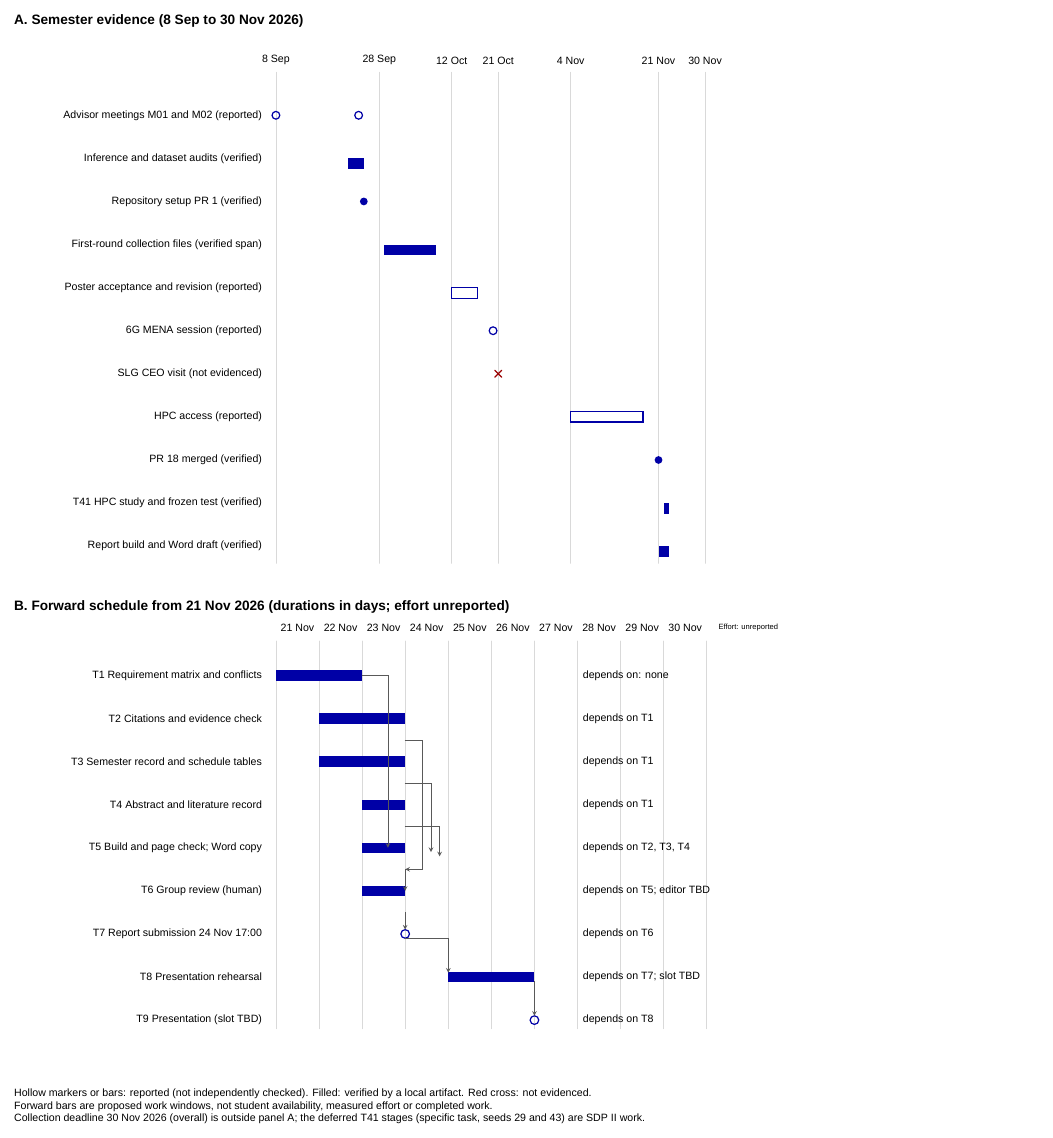
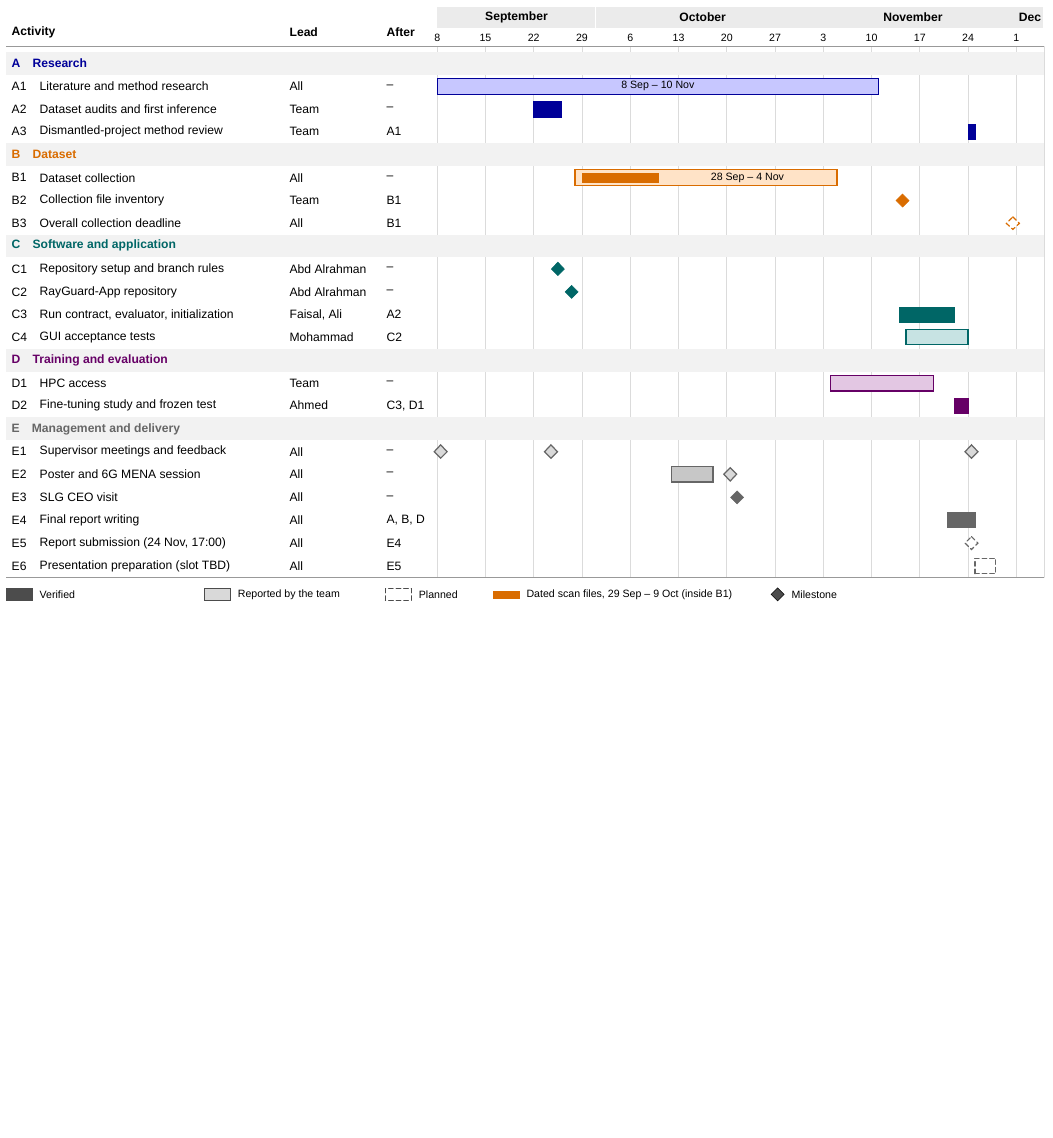
Before and after one commit to abdalrahman-ismaik/SDP-I-RayGuard, a LaTeX figure (docs/report/figures/gantt.tex): the whole page, the shorter picture padded with empty space. Compiled offline with XeLaTeX; a missing font is replaced by an installed copy or a similar font.

Commit message:
docs(report): landscape Gantt chart and schedule update

```diff
--- a/docs/report/figures/gantt.tex
+++ b/docs/report/figures/gantt.tex
@@ -2,68 +2,110 @@
 \usepackage{fontspec}
 \setsansfont{Arial}
 \begin{document}
-\begin{tikzpicture}[font=\sffamily\scriptsize, >=stealth, line cap=round]
-% Panel A: semester evidence. Day 0 = 8 Sep 2026; 0.12 cm per day.
-% Markers are dates of recorded events, not effort or hours.
-\def\sA{0.12}
-\node[anchor=west,font=\sffamily\small\bfseries] at (-6.2,1.2){A. Semester evidence (8 Sep to 30 Nov 2026)};
-\foreach \d/\lab in {0/8 Sep,20/28 Sep,34/12 Oct,43/21 Oct,57/4 Nov,74/21 Nov,83/30 Nov}{
-  \draw[gray!30] (\sA*\d,0)--(\sA*\d,-11.4);
-  \node[anchor=south,rotate=0] at (\sA*\d,0.05){\lab};}
-\foreach \y/\lab in {-1/Advisor meetings M01 and M02 (reported),-2/Inference and dataset audits (verified),-3/Repository setup PR 1 (verified),-4/First-round collection files (verified span),-5/Poster acceptance and revision (reported),-6/6G MENA session (reported),-7/SLG CEO visit (not evidenced),-8/HPC access (reported),-9/PR 18 merged (verified),-10/T41 HPC study and frozen test (verified),-11/Report build and Word draft (verified)}{
-  \node[anchor=east] at (-0.2,\y){\lab};}
-% Milestones: filled = verified, hollow = reported, cross = not evidenced
-\foreach \d in {0,16}{\draw[blue!65!black,thick] (\sA*\d,-1) circle[x radius=0.09,y radius=0.09];}
-\fill[blue!65!black] (\sA*14,-2) rectangle (\sA*17,-2.25);
-\fill[blue!65!black] (\sA*17,-3) circle[x radius=0.09,y radius=0.09];
-\fill[blue!65!black] (\sA*21,-4) rectangle (\sA*31,-4.25);
-\draw[blue!65!black,thick] (\sA*34,-5) rectangle (\sA*39,-5.25);
-\draw[blue!65!black,thick] (\sA*42,-6) circle[x radius=0.09,y radius=0.09];
-\draw[red!60!black,thick] (\sA*43-0.08,-7.08)--(\sA*43+0.08,-6.92);
-\draw[red!60!black,thick] (\sA*43-0.08,-6.92)--(\sA*43+0.08,-7.08);
-\draw[blue!65!black,thick] (\sA*57,-8.12) rectangle (\sA*71,-7.88);
-\fill[blue!65!black] (\sA*74,-9) circle[x radius=0.09,y radius=0.09];
-\fill[blue!65!black] (\sA*75,-10) rectangle (\sA*76,-10.25);
-\fill[blue!65!black] (\sA*74,-11) rectangle (\sA*76,-11.25);
-% Panel B: forward schedule from 21 Nov 2026. Day 0 = 21 Nov; 1.0 cm per day.
-\node[anchor=west,font=\sffamily\small\bfseries] at (-6.2,-12.4){B. Forward schedule from 21 Nov 2026 (durations in days; effort unreported)};
-\foreach \d in {0,...,9}{
-  \pgfmathtruncatemacro{\day}{21+\d}
-  \draw[gray!30] (\d,-13.2)--(\d,-22.2);
-  \node[anchor=south] at (\d+0.5,-13.1){\day\ Nov};}
-\draw[gray!30] (10,-13.2)--(10,-22.2);
-\node[anchor=south west,font=\sffamily\tiny] at (10.15,-13.1){Effort: unreported};
-% Task rows: name, start, end (days), dependency text
-\foreach \y/\lab in {-14/T1 Requirement matrix and conflicts,-15/T2 Citations and evidence check,-16/T3 Semester record and schedule tables,-17/T4 Abstract and literature record,-18/T5 Build and page check; Word copy,-19/T6 Group review (human),-20/T7 Report submission 24 Nov 17:00,-21/T8 Presentation rehearsal,-22/T9 Presentation (slot TBD)}{
-  \node[anchor=east] at (-0.2,\y){\lab};}
-\fill[blue!65!black] (0,-14.12) rectangle (2,-13.88);
-\fill[blue!65!black] (1,-15.12) rectangle (3,-14.88);
-\fill[blue!65!black] (1,-16.12) rectangle (3,-15.88);
-\fill[blue!65!black] (2,-17.12) rectangle (3,-16.88);
-\fill[blue!65!black] (2,-18.12) rectangle (3,-17.88);
-\fill[blue!65!black] (2,-19.12) rectangle (3,-18.88);
-\draw[blue!65!black,thick] (3,-20) circle[x radius=0.1,y radius=0.1];
-\fill[blue!65!black] (4,-21.12) rectangle (6,-20.88);
-\draw[blue!65!black,thick] (6,-22) circle[x radius=0.1,y radius=0.1];
-% Dependencies
-\draw[->,gray!70!black] (2,-14)--(2.6,-14)--(2.6,-18);
-\draw[->,gray!70!black] (3,-15.5)--(3.4,-15.5)--(3.4,-18.5)--(3,-18.5);
-\draw[->,gray!70!black] (3,-16.5)--(3.6,-16.5)--(3.6,-18.1);
-\draw[->,gray!70!black] (3,-17.5)--(3.8,-17.5)--(3.8,-18.2);
-\draw[->,gray!70!black] (3,-18.5)--(3,-19.0);
-\draw[->,gray!70!black] (3,-19.5)--(3,-19.9);
-\draw[->,gray!70!black] (3,-20.1)--(4,-20.1)--(4,-20.9);
-\draw[->,gray!70!black] (6,-21.1)--(6,-21.9);
-% Responsibility and dependency notes
-\node[anchor=west] at (7.0,-14){depends on: none};
-\node[anchor=west] at (7.0,-15){depends on T1};
-\node[anchor=west] at (7.0,-16){depends on T1};
-\node[anchor=west] at (7.0,-17){depends on T1};
-\node[anchor=west] at (7.0,-18){depends on T2, T3, T4};
-\node[anchor=west] at (7.0,-19){depends on T5; editor TBD};
-\node[anchor=west] at (7.0,-20){depends on T6};
-\node[anchor=west] at (7.0,-21){depends on T7; slot TBD};
-\node[anchor=west] at (7.0,-22){depends on T8};
-\node[anchor=west,align=left] at (-6.2,-24){Hollow markers or bars: reported (not independently checked). Filled: verified by a local artifact. Red cross: not evidenced.\\Forward bars are proposed work windows, not student availability, measured effort or completed work.\\Collection deadline 30 Nov 2026 (overall) is outside panel A; the deferred T41 stages (specific task, seeds 29 and 43) are SDP II work.};
+% Landscape semester Gantt chart (Appendix A). Day 0 = 8 Sep 2026.
+% Solid: verified by an artifact. Pale: reported by the team. Dashed: planned.
+\begin{tikzpicture}[font=\sffamily\footnotesize,line cap=round]
+\fill[black!8] (0.00,0.55) rectangle (3.68,1.05);\draw[white,thick] (3.68,0.55)--(3.68,1.05);
+\node[font=\sffamily\footnotesize\bfseries] at (1.84,0.80){September};
+\fill[black!8] (3.68,0.55) rectangle (8.64,1.05);\draw[white,thick] (8.64,0.55)--(8.64,1.05);
+\node[font=\sffamily\footnotesize\bfseries] at (6.16,0.80){October};
+\fill[black!8] (8.64,0.55) rectangle (13.44,1.05);\draw[white,thick] (13.44,0.55)--(13.44,1.05);
+\node[font=\sffamily\footnotesize\bfseries] at (11.04,0.80){November};
+\fill[black!8] (13.44,0.55) rectangle (14.08,1.05);\draw[white,thick] (14.08,0.55)--(14.08,1.05);
+\node[font=\sffamily\footnotesize\bfseries] at (13.76,0.80){Dec};
+\draw[black!14] (0.00,0.12)--(0.00,-12.19);\node[font=\sffamily\scriptsize] at (0.00,0.32){8};
+\draw[black!14] (1.12,0.12)--(1.12,-12.19);\node[font=\sffamily\scriptsize] at (1.12,0.32){15};
+\draw[black!14] (2.24,0.12)--(2.24,-12.19);\node[font=\sffamily\scriptsize] at (2.24,0.32){22};
+\draw[black!14] (3.36,0.12)--(3.36,-12.19);\node[font=\sffamily\scriptsize] at (3.36,0.32){29};
+\draw[black!14] (4.48,0.12)--(4.48,-12.19);\node[font=\sffamily\scriptsize] at (4.48,0.32){6};
+\draw[black!14] (5.60,0.12)--(5.60,-12.19);\node[font=\sffamily\scriptsize] at (5.60,0.32){13};
+\draw[black!14] (6.72,0.12)--(6.72,-12.19);\node[font=\sffamily\scriptsize] at (6.72,0.32){20};
+\draw[black!14] (7.84,0.12)--(7.84,-12.19);\node[font=\sffamily\scriptsize] at (7.84,0.32){27};
+\draw[black!14] (8.96,0.12)--(8.96,-12.19);\node[font=\sffamily\scriptsize] at (8.96,0.32){3};
+\draw[black!14] (10.08,0.12)--(10.08,-12.19);\node[font=\sffamily\scriptsize] at (10.08,0.32){10};
+\draw[black!14] (11.20,0.12)--(11.20,-12.19);\node[font=\sffamily\scriptsize] at (11.20,0.32){17};
+\draw[black!14] (12.32,0.12)--(12.32,-12.19);\node[font=\sffamily\scriptsize] at (12.32,0.32){24};
+\draw[black!14] (13.44,0.12)--(13.44,-12.19);\node[font=\sffamily\scriptsize] at (13.44,0.32){1};
+\draw[black!14] (14.08,0.12)--(14.08,-12.19);
+\node[anchor=west,font=\sffamily\footnotesize\bfseries] at (-10.0,0.45){Activity};
+\node[anchor=west,font=\sffamily\footnotesize\bfseries] at (-3.55,0.45){Lead};
+\node[anchor=west,font=\sffamily\footnotesize\bfseries] at (-1.3,0.45){After};
+\fill[black!5] (-10.0,-0.53) rectangle (14.08,0.00);
+\node[anchor=west,font=\sffamily\footnotesize\bfseries,text=blue!60!black] at (-10.0,-0.27){A\quad Research};
+\node[anchor=west] at (-10.0,-0.80){A1};\node[anchor=west] at (-9.35,-0.80){Literature and method research};
+\node[anchor=west] at (-3.55,-0.80){All};\node[anchor=west] at (-1.3,-0.80){--};
+\draw[fill=blue!22,draw=blue!60!black,thick] (0.00,-0.98) rectangle (10.24,-0.61);
+\node[font=\sffamily\scriptsize] at (5.12,-0.80){8 Sep -- 10 Nov};
+\node[anchor=west] at (-10.0,-1.33){A2};\node[anchor=west] at (-9.35,-1.33){Dataset audits and first inference};
+\node[anchor=west] at (-3.55,-1.33){Team};\node[anchor=west] at (-1.3,-1.33){--};
+\draw[fill=blue!60!black,draw=blue!60!black] (2.24,-1.51) rectangle (2.88,-1.15);
+\node[anchor=west] at (-10.0,-1.85){A3};\node[anchor=west] at (-9.35,-1.85){Dismantled-project method review};
+\node[anchor=west] at (-3.55,-1.85){Team};\node[anchor=west] at (-1.3,-1.85){A1};
+\draw[fill=blue!60!black,draw=blue!60!black] (12.32,-2.04) rectangle (12.48,-1.68);
+\fill[black!5] (-10.0,-2.65) rectangle (14.08,-2.12);
+\node[anchor=west,font=\sffamily\footnotesize\bfseries,text=orange!85!black] at (-10.0,-2.39){B\quad Dataset};
+\node[anchor=west] at (-10.0,-2.92){B1};\node[anchor=west] at (-9.35,-2.92){Dataset collection};
+\node[anchor=west] at (-3.55,-2.92){All};\node[anchor=west] at (-1.3,-2.92){--};
+\draw[fill=orange!22,draw=orange!85!black,thick] (3.20,-3.10) rectangle (9.28,-2.73);
+\draw[fill=orange!85!black,draw=orange!85!black] (3.36,-3.02) rectangle (5.12,-2.81);
+\node[font=\sffamily\tiny\bfseries,text=white] at (4.24,-2.92){};
+\node[font=\sffamily\scriptsize] at (7.20,-2.92){28 Sep -- 4 Nov};
+\node[anchor=west] at (-10.0,-3.45){B2};\node[anchor=west] at (-9.35,-3.45){Collection file inventory};
+\node[anchor=west] at (-3.55,-3.45){Team};\node[anchor=west] at (-1.3,-3.45){B1};
+\draw[fill=orange!85!black,draw=orange!85!black] (10.80,-3.30)--(10.95,-3.45)--(10.80,-3.60)--(10.65,-3.45)--cycle;
+\node[anchor=west] at (-10.0,-3.98){B3};\node[anchor=west] at (-9.35,-3.98){Overall collection deadline};
+\node[anchor=west] at (-3.55,-3.98){All};\node[anchor=west] at (-1.3,-3.98){B1};
+\draw[fill=white,draw=orange!85!black,thick,densely dashed] (13.36,-3.83)--(13.51,-3.98)--(13.36,-4.12)--(13.21,-3.98)--cycle;
+\fill[black!5] (-10.0,-4.77) rectangle (14.08,-4.24);
+\node[anchor=west,font=\sffamily\footnotesize\bfseries,text=teal!80!black] at (-10.0,-4.50){C\quad Software and application};
+\node[anchor=west] at (-10.0,-5.04){C1};\node[anchor=west] at (-9.35,-5.04){Repository setup and branch rules};
+\node[anchor=west] at (-3.55,-5.04){Abd Alrahman};\node[anchor=west] at (-1.3,-5.04){--};
+\draw[fill=teal!80!black,draw=teal!80!black] (2.80,-4.88)--(2.95,-5.04)--(2.80,-5.19)--(2.65,-5.04)--cycle;
+\node[anchor=west] at (-10.0,-5.57){C2};\node[anchor=west] at (-9.35,-5.57){RayGuard-App repository};
+\node[anchor=west] at (-3.55,-5.57){Abd Alrahman};\node[anchor=west] at (-1.3,-5.57){--};
+\draw[fill=teal!80!black,draw=teal!80!black] (3.12,-5.42)--(3.27,-5.57)--(3.12,-5.72)--(2.97,-5.57)--cycle;
+\node[anchor=west] at (-10.0,-6.10){C3};\node[anchor=west] at (-9.35,-6.10){Run contract, evaluator, initialization};
+\node[anchor=west] at (-3.55,-6.10){Faisal, Ali};\node[anchor=west] at (-1.3,-6.10){A2};
+\draw[fill=teal!80!black,draw=teal!80!black] (10.72,-6.28) rectangle (12.00,-5.92);
+\node[anchor=west] at (-10.0,-6.62){C4};\node[anchor=west] at (-9.35,-6.62){GUI acceptance tests};
+\node[anchor=west] at (-3.55,-6.62){Mohammad};\node[anchor=west] at (-1.3,-6.62){C2};
+\draw[fill=teal!22,draw=teal!80!black,thick] (10.88,-6.80) rectangle (12.32,-6.45);
+\fill[black!5] (-10.0,-7.42) rectangle (14.08,-6.89);
+\node[anchor=west,font=\sffamily\footnotesize\bfseries,text=violet!80!black] at (-10.0,-7.16){D\quad Training and evaluation};
+\node[anchor=west] at (-10.0,-7.69){D1};\node[anchor=west] at (-9.35,-7.69){HPC access};
+\node[anchor=west] at (-3.55,-7.69){Team};\node[anchor=west] at (-1.3,-7.69){--};
+\draw[fill=violet!22,draw=violet!80!black,thick] (9.12,-7.87) rectangle (11.52,-7.51);
+\node[anchor=west] at (-10.0,-8.21){D2};\node[anchor=west] at (-9.35,-8.21){Fine-tuning study and frozen test};
+\node[anchor=west] at (-3.55,-8.21){Ahmed};\node[anchor=west] at (-1.3,-8.21){C3, D1};
+\draw[fill=violet!80!black,draw=violet!80!black] (12.00,-8.39) rectangle (12.32,-8.04);
+\fill[black!5] (-10.0,-9.01) rectangle (14.08,-8.48);
+\node[anchor=west,font=\sffamily\footnotesize\bfseries,text=black!60] at (-10.0,-8.75){E\quad Management and delivery};
+\node[anchor=west] at (-10.0,-9.28){E1};\node[anchor=west] at (-9.35,-9.28){Supervisor meetings and feedback};
+\node[anchor=west] at (-3.55,-9.28){All};\node[anchor=west] at (-1.3,-9.28){--};
+\draw[fill=black!15,draw=black!60,thick] (0.08,-9.12)--(0.23,-9.28)--(0.08,-9.43)--(-0.07,-9.28)--cycle;
+\draw[fill=black!15,draw=black!60,thick] (2.64,-9.12)--(2.79,-9.28)--(2.64,-9.43)--(2.49,-9.28)--cycle;
+\draw[fill=black!15,draw=black!60,thick] (12.40,-9.12)--(12.55,-9.28)--(12.40,-9.43)--(12.25,-9.28)--cycle;
+\node[anchor=west] at (-10.0,-9.80){E2};\node[anchor=west] at (-9.35,-9.80){Poster and 6G MENA session};
+\node[anchor=west] at (-3.55,-9.80){All};\node[anchor=west] at (-1.3,-9.80){--};
+\draw[fill=black!22,draw=black!60,thick] (5.44,-9.98) rectangle (6.40,-9.62);
+\draw[fill=black!15,draw=black!60,thick] (6.80,-9.65)--(6.95,-9.80)--(6.80,-9.96)--(6.65,-9.80)--cycle;
+\node[anchor=west] at (-10.0,-10.34){E3};\node[anchor=west] at (-9.35,-10.34){SLG CEO visit};
+\node[anchor=west] at (-3.55,-10.34){All};\node[anchor=west] at (-1.3,-10.34){--};
+\draw[fill=black!60,draw=black!60] (6.96,-10.19)--(7.11,-10.34)--(6.96,-10.49)--(6.81,-10.34)--cycle;
+\node[anchor=west] at (-10.0,-10.87){E4};\node[anchor=west] at (-9.35,-10.87){Final report writing};
+\node[anchor=west] at (-3.55,-10.87){All};\node[anchor=west] at (-1.3,-10.87){A, B, D};
+\draw[fill=black!60,draw=black!60] (11.84,-11.04) rectangle (12.48,-10.69);
+\node[anchor=west] at (-10.0,-11.40){E5};\node[anchor=west] at (-9.35,-11.40){Report submission (24 Nov, 17:00)};
+\node[anchor=west] at (-3.55,-11.40){All};\node[anchor=west] at (-1.3,-11.40){E4};
+\draw[fill=white,draw=black!60,thick,densely dashed] (12.40,-11.25)--(12.55,-11.40)--(12.40,-11.55)--(12.25,-11.40)--cycle;
+\node[anchor=west] at (-10.0,-11.93){E6};\node[anchor=west] at (-9.35,-11.93){Presentation preparation (slot TBD)};
+\node[anchor=west] at (-3.55,-11.93){All};\node[anchor=west] at (-1.3,-11.93){E5};
+\draw[fill=white,draw=black!60,thick,densely dashed] (12.48,-12.11) rectangle (12.96,-11.75);
+\draw[black!40] (-10.0,-12.19)--(14.08,-12.19);\draw[black!40] (-10.0,0.12)--(14.08,0.12);
+\draw[fill=black!70,draw=black!70] (-10.00,-12.73) rectangle (-9.40,-12.45);\node[anchor=west,font=\sffamily\scriptsize] at (-9.35,-12.59){Verified};
+\draw[fill=black!15,draw=black!70,thick] (-5.40,-12.73) rectangle (-4.80,-12.45);\node[anchor=west,font=\sffamily\scriptsize] at (-4.75,-12.59){Reported by the team};
+\draw[fill=white,draw=black!70,thick,densely dashed] (-1.20,-12.73) rectangle (-0.60,-12.45);\node[anchor=west,font=\sffamily\scriptsize] at (-0.55,-12.59){Planned};
+\draw[fill=orange!85!black,draw=orange!85!black] (1.30,-12.67) rectangle (1.90,-12.51);\node[anchor=west,font=\sffamily\scriptsize] at (1.95,-12.59){Dated scan files, 29 Sep -- 9 Oct (inside B1)};
+\draw[fill=black!70] (7.90,-12.44)--(8.05,-12.59)--(7.90,-12.74)--(7.75,-12.59)--cycle;\node[anchor=west,font=\sffamily\scriptsize] at (8.10,-12.59){Milestone};
 \end{tikzpicture}
 \end{document}
```
Also changed, not shown: docs/progress.md (+7 -0 lines), docs/report/chapters/05-implementation.tex (+3 -1 lines), docs/report/chapters/appendices.tex (+20 -16 lines), docs/report/figures/provenance.csv (+1 -1 lines), docs/report/main.tex (+1 -0 lines), docs/report/figures/gantt.png, docs/report/figures/gantt.tex (2 more changed lines), 2 other files.
